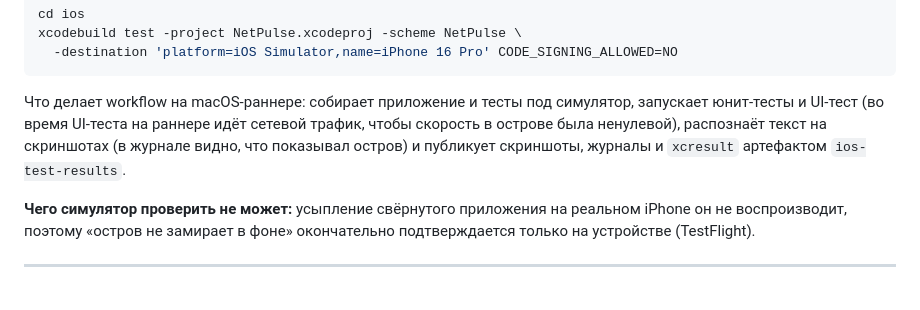
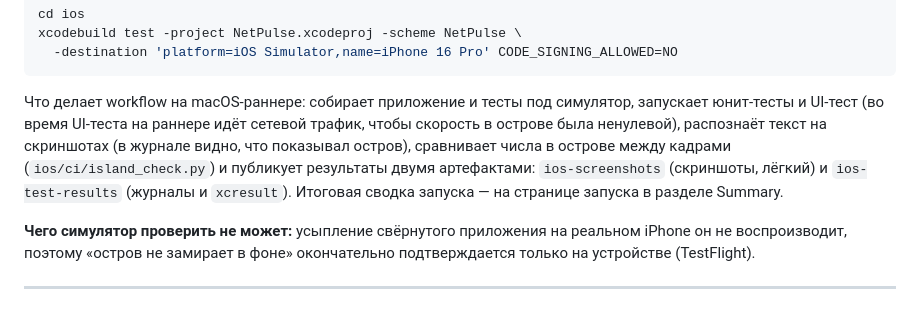
Before and after one commit to samjan190799-cmyk/NetPulse, a Markdown page: ios/README.md, the part around the change. Rendered like a GitHub page.

Commit message:
docs(ios): описать проверку числа острова и артефакты запуска [skip ci]
Co-Authored-By: Claude <noreply@anthropic.com>
Claude-Session: https://claude.ai/code/session_01MvbbiY28UzZzVeFyScxSXV

````diff
--- a/ios/README.md
+++ b/ios/README.md
@@ -104,7 +104,7 @@ xcodebuild test -project NetPulse.xcodeproj -scheme NetPulse \
   -destination 'platform=iOS Simulator,name=iPhone 16 Pro' CODE_SIGNING_ALLOWED=NO
 ```
 
-Что делает workflow на macOS-раннере: собирает приложение и тесты под симулятор, запускает юнит-тесты и UI-тест (во время UI-теста на раннере идёт сетевой трафик, чтобы скорость в острове была ненулевой), распознаёт текст на скриншотах (в журнале видно, что показывал остров) и публикует скриншоты, журналы и `xcresult` артефактом `ios-test-results`.
+Что делает workflow на macOS-раннере: собирает приложение и тесты под симулятор, запускает юнит-тесты и UI-тест (во время UI-теста на раннере идёт сетевой трафик, чтобы скорость в острове была ненулевой), распознаёт текст на скриншотах (в журнале видно, что показывал остров), сравнивает числа в острове между кадрами (`ios/ci/island_check.py`) и публикует результаты двумя артефактами: `ios-screenshots` (скриншоты, лёгкий) и `ios-test-results` (журналы и `xcresult`). Итоговая сводка запуска — на странице запуска в разделе Summary.
 
 **Чего симулятор проверить не может:** усыпление свёрнутого приложения на реальном iPhone он не воспроизводит, поэтому «остров не замирает в фоне» окончательно подтверждается только на устройстве (TestFlight).
 
````
